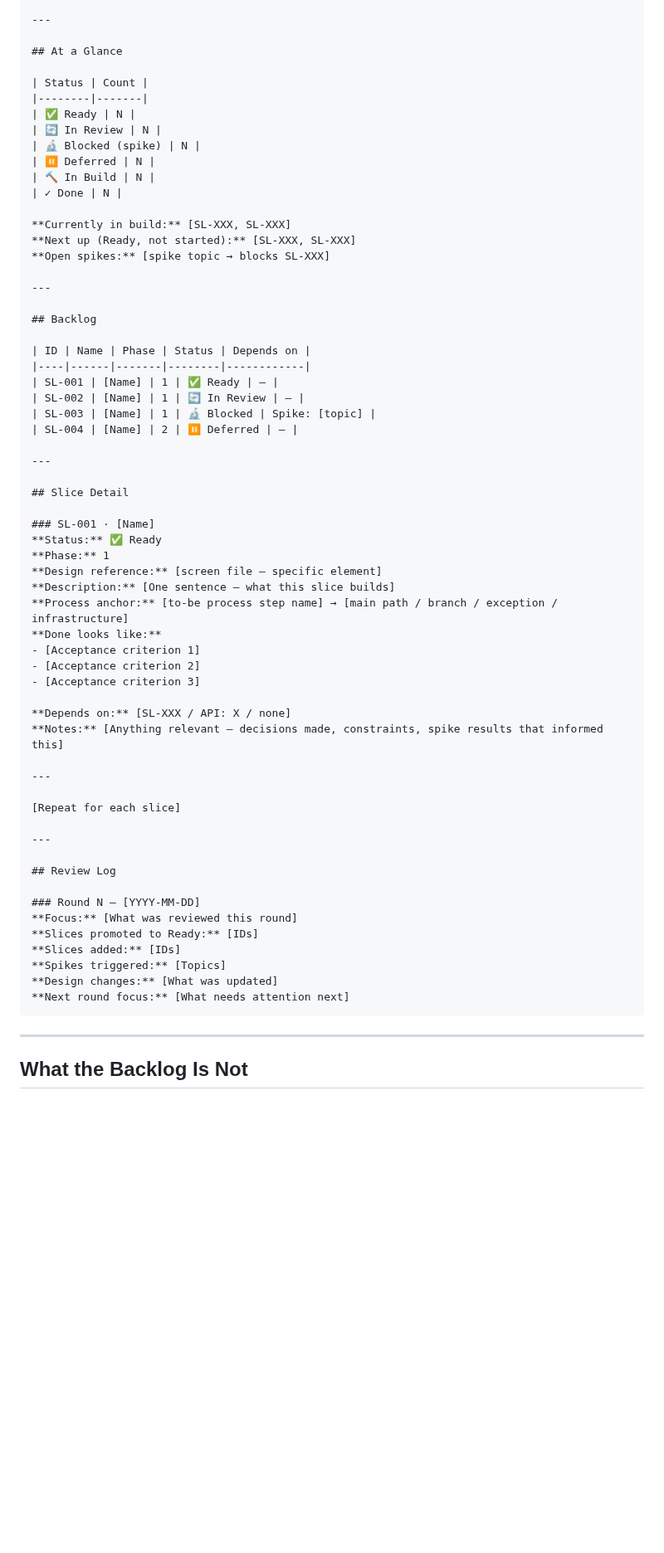
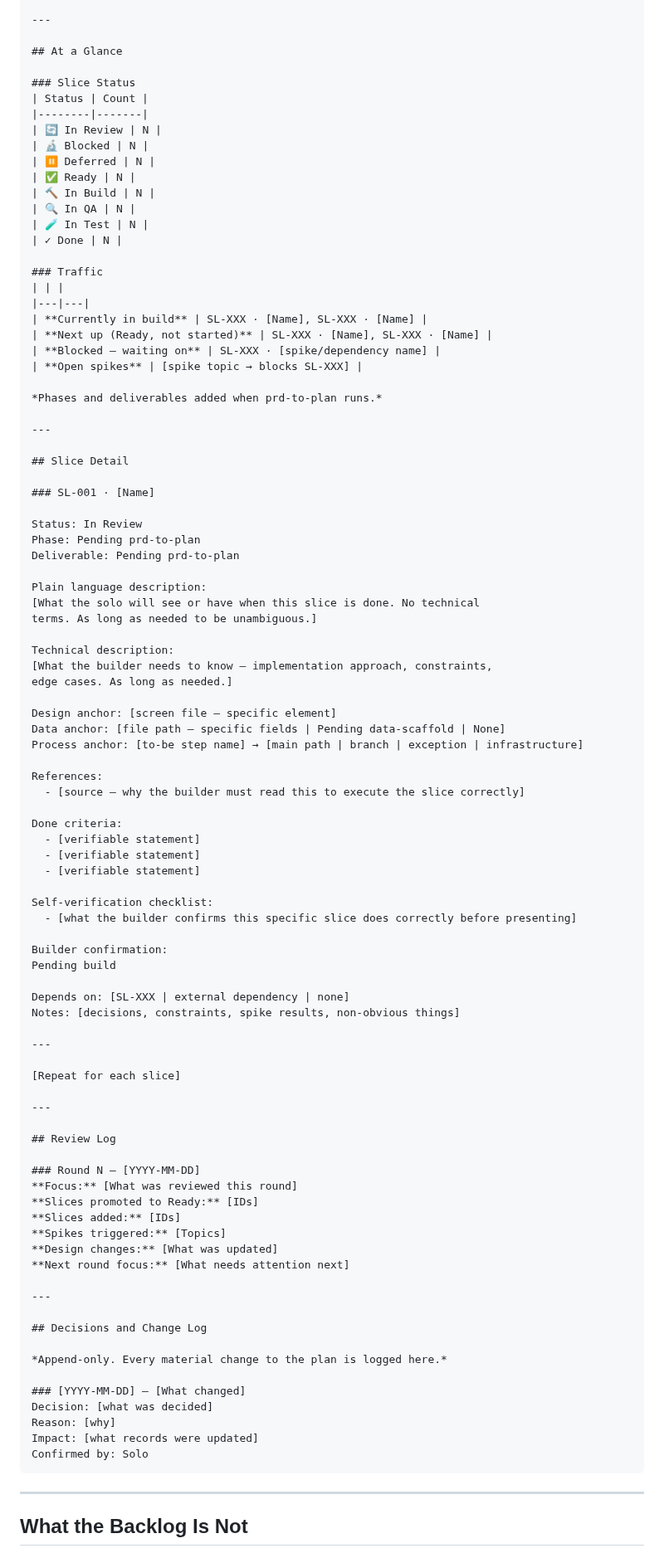
Before and after one commit to scoots31/engineering-playbook, a Markdown page: skills/design-review/SKILL.md, the part around one of its changes. Shown at 83% size. Drawn GitHub-style; blank space fills up the shorter version.

````diff
--- a/skills/design-review/SKILL.md
+++ b/skills/design-review/SKILL.md
@@ -224,47 +280,66 @@ This document serves two audiences equally: the solo (knowing where they are and
 
 ## At a Glance
 
+### Slice Status
 | Status | Count |
 |--------|-------|
+| 🔄 In Review | N |
+| 🔬 Blocked | N |
+| ⏸ Deferred | N |
 | ✅ Ready | N |
-| 🔄 In Review | N |
-| 🔬 Blocked (spike) | N |
-| ⏸ Deferred | N |
 | 🔨 In Build | N |
+| 🔍 In QA | N |
+| 🧪 In Test | N |
 | ✓ Done | N |
 
-**Currently in build:** [SL-XXX, SL-XXX]
-**Next up (Ready, not started):** [SL-XXX, SL-XXX]
-**Open spikes:** [spike topic → blocks SL-XXX]
+### Traffic
+| | |
+|---|---|
+| **Currently in build** | SL-XXX · [Name], SL-XXX · [Name] |
+| **Next up (Ready, not started)** | SL-XXX · [Name], SL-XXX · [Name] |
+| **Blocked — waiting on** | SL-XXX · [spike/dependency name] |
+| **Open spikes** | [spike topic → blocks SL-XXX] |
 
----
-
-## Backlog
-
-| ID | Name | Phase | Status | Depends on |
-|----|------|-------|--------|------------|
-| SL-001 | [Name] | 1 | ✅ Ready | — |
-| SL-002 | [Name] | 1 | 🔄 In Review | — |
-| SL-003 | [Name] | 1 | 🔬 Blocked | Spike: [topic] |
-| SL-004 | [Name] | 2 | ⏸ Deferred | — |
+*Phases and deliverables added when prd-to-plan runs.*
 
 ---
 
 ## Slice Detail
 
 ### SL-001 · [Name]
-**Status:** ✅ Ready
-**Phase:** 1
-**Design reference:** [screen file — specific element]
-**Description:** [One sentence — what this slice builds]
-**Process anchor:** [to-be process step name] → [main path / branch / exception / infrastructure]
-**Done looks like:**
-- [Acceptance criterion 1]
-- [Acceptance criterion 2]
-- [Acceptance criterion 3]
 
-**Depends on:** [SL-XXX / API: X / none]
-**Notes:** [Anything relevant — decisions made, constraints, spike results that informed this]
+Status: In Review
+Phase: Pending prd-to-plan
+Deliverable: Pending prd-to-plan
+
+Plain language description:
+[What the solo will see or have when this slice is done. No technical
+terms. As long as needed to be unambiguous.]
+
+Technical description:
+[What the builder needs to know — implementation approach, constraints,
+edge cases. As long as needed.]
+
+Design anchor: [screen file — specific element]
+Data anchor: [file path — specific fields | Pending data-scaffold | None]
+Process anchor: [to-be step name] → [main path | branch | exception | infrastructure]
+
+References:
+  - [source — why the builder must read this to execute the slice correctly]
+
+Done criteria:
+  - [verifiable statement]
+  - [verifiable statement]
+  - [verifiable statement]
+
+Self-verification checklist:
+  - [what the builder confirms this specific slice does correctly before presenting]
+
+Builder confirmation:
+Pending build
+
+Depends on: [SL-XXX | external dependency | none]
+Notes: [decisions, constraints, spike results, non-obvious things]
 
 ---
 
@@ -281,6 +356,18 @@ This document serves two audiences equally: the solo (knowing where they are and
 **Spikes triggered:** [Topics]
 **Design changes:** [What was updated]
 **Next round focus:** [What needs attention next]
+
+---
+
+## Decisions and Change Log
+
+*Append-only. Every material change to the plan is logged here.*
+
+### [YYYY-MM-DD] — [What changed]
+Decision: [what was decided]
+Reason: [why]
+Impact: [what records were updated]
+Confirmed by: Solo
 ```
 
 ---
````
Also changed, not shown: other parts of skills/design-review/SKILL.md (+74 -13 lines).
